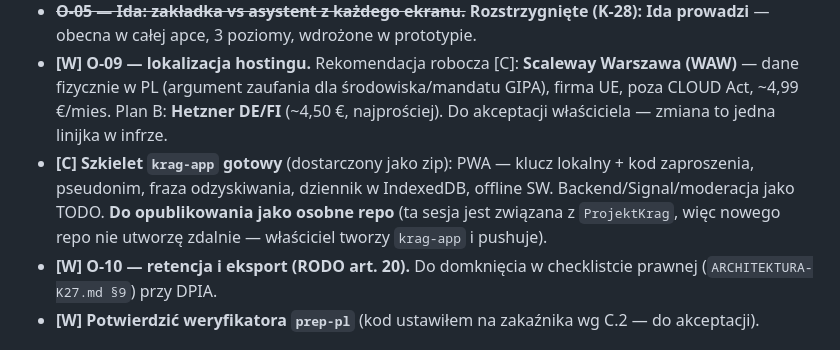
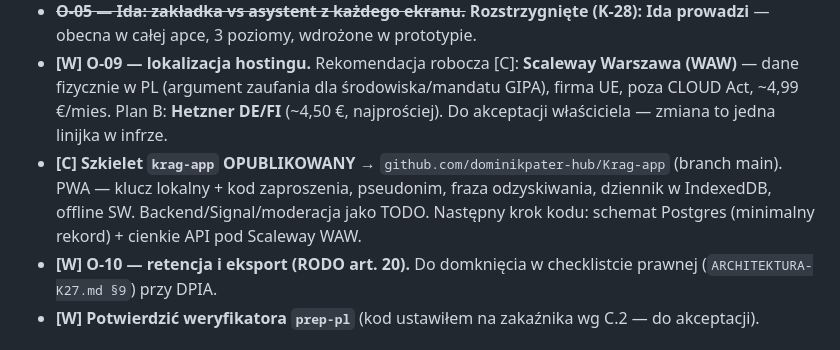
Before and after one commit to dominikpater-hub/Krag, a Markdown page: PLAN-DZIALANIA.md, the part around the change. Drawn GitHub-style.

Commit message:
krag-app opublikowany na github.com/dominikpater-hub/Krag-app (main)

```diff
--- a/PLAN-DZIALANIA.md
+++ b/PLAN-DZIALANIA.md
@@ -26,7 +26,7 @@ KROK 0 (arkusz recenzencki 215 poz.) · KROK 1 (treść z danych) · KROK 4 (9
 - **[W] O-03 — licencja Liverpool.** Odblokowuje interakcje ponad poziom klas (dziś baza to `AI_DRAFT`).
 - ~~**O-05 — Ida: zakładka vs asystent z każdego ekranu.**~~ **Rozstrzygnięte (K-28): Ida prowadzi** — obecna w całej apce, 3 poziomy, wdrożone w prototypie.
 - **[W] O-09 — lokalizacja hostingu.** Rekomendacja robocza [C]: **Scaleway Warszawa (WAW)** — dane fizycznie w PL (argument zaufania dla środowiska/mandatu GIPA), firma UE, poza CLOUD Act, ~4,99 €/mies. Plan B: **Hetzner DE/FI** (~4,50 €, najprościej). Do akceptacji właściciela — zmiana to jedna linijka w infrze.
-- **[C] Szkielet `krag-app` gotowy** (dostarczony jako zip): PWA — klucz lokalny + kod zaproszenia, pseudonim, fraza odzyskiwania, dziennik w IndexedDB, offline SW. Backend/Signal/moderacja jako TODO. **Do opublikowania jako osobne repo** (ta sesja jest związana z `ProjektKrag`, więc nowego repo nie utworzę zdalnie — właściciel tworzy `krag-app` i pushuje).
+- **[C] Szkielet `krag-app` OPUBLIKOWANY** → `github.com/dominikpater-hub/Krag-app` (branch main). PWA — klucz lokalny + kod zaproszenia, pseudonim, fraza odzyskiwania, dziennik w IndexedDB, offline SW. Backend/Signal/moderacja jako TODO. Następny krok kodu: schemat Postgres (minimalny rekord) + cienkie API pod Scaleway WAW.
 - **[W] O-10 — retencja i eksport (RODO art. 20).** Do domknięcia w checklistcie prawnej (`ARCHITEKTURA-K27.md §9`) przy DPIA.
 - **[W] Potwierdzić weryfikatora `prep-pl`** (kod ustawiłem na zakaźnika wg C.2 — do akceptacji).
 
```
